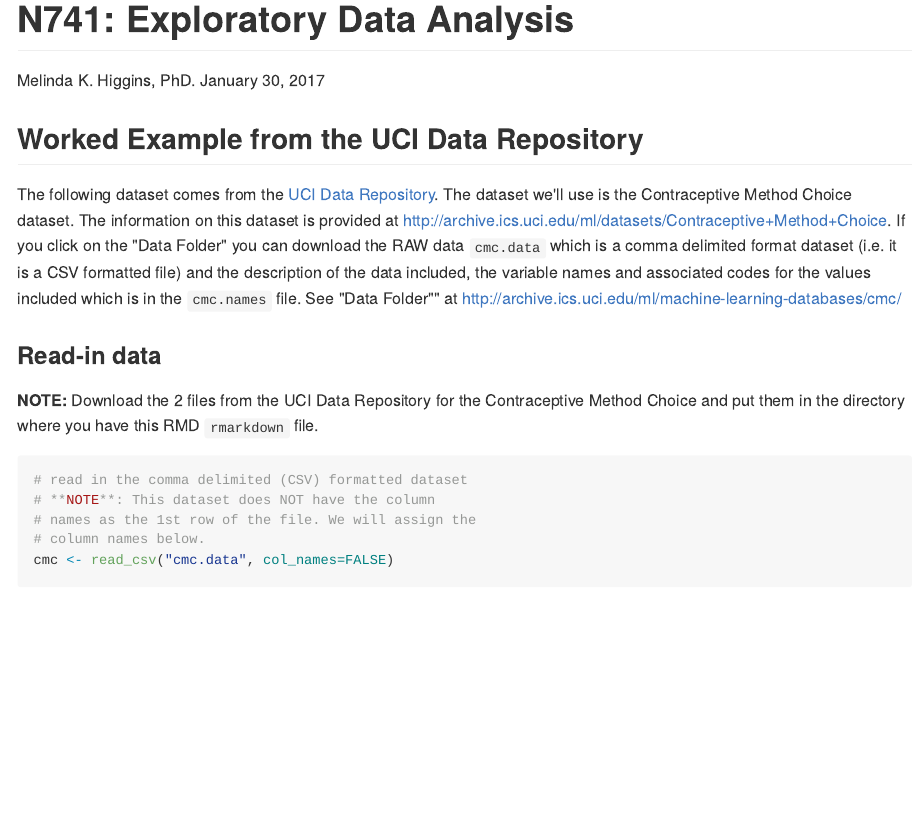
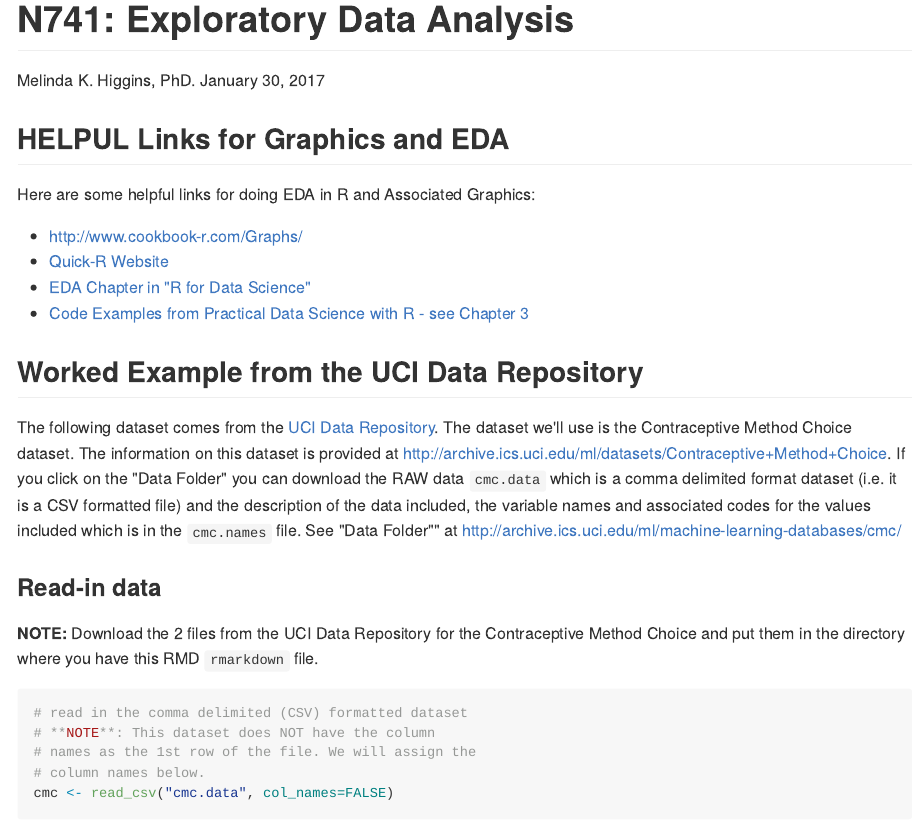
Before and after one commit to taylorthul/N741EDA, an R Markdown document (N741eda_githubmd.Rmd): the page in a window 1100 px wide, from its top. The pictures show the output file N741eda_githubmd.md that the author committed with the source, drawn offline in the style of GitHub.

Commit message:
add helpful links

````diff
--- a/N741eda_githubmd.Rmd
+++ b/N741eda_githubmd.Rmd
@@ -28,6 +28,16 @@ knitr::opts_chunk$set(echo = TRUE)
 library(tidyverse)
 
 ```
+
+## HELPUL Links for Graphics and EDA
+
+Here are some helpful links for doing EDA in R and Associated Graphics:
+
+* [http://www.cookbook-r.com/Graphs/](http://www.cookbook-r.com/Graphs/)
+* [Quick-R Website](http://www.statmethods.net/)
+* [EDA Chapter in "R for Data Science"](http://r4ds.had.co.nz/exploratory-data-analysis.html)
+* [Code Examples from Practical Data Science with R - see Chapter 3](https://github.com/WinVector/zmPDSwR/tree/master/CodeExamples)
+
 
 ## Worked Example from the UCI Data Repository
 
````
Also changed, not shown: N741eda_githubmd.md, 1 other file.
